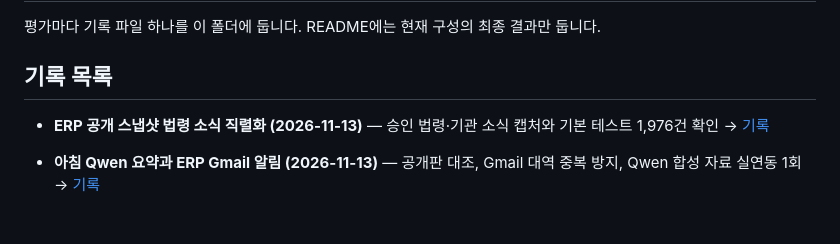
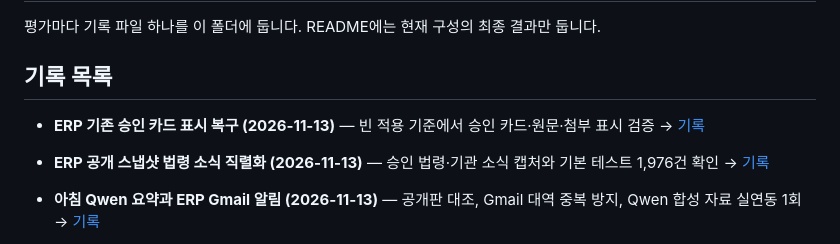
Before and after one commit to bhsong/lawbot, a Markdown page: docs/evals/README.md, the part around the change. Drawn GitHub-style; blank space fills up the shorter version.

Commit message:
Index the approved ERP card regression check

```diff
--- a/docs/evals/README.md
+++ b/docs/evals/README.md
@@ -3,6 +3,8 @@
 평가마다 기록 파일 하나를 이 폴더에 둡니다. README에는 현재 구성의 최종 결과만 둡니다.
 
 ## 기록 목록
+
+- **ERP 기존 승인 카드 표시 복구 (2026-11-13)** — 빈 적용 기준에서 승인 카드·원문·첨부 표시 검증 → [기록](2026-11-13-erp-approved-card-fallback.md)
 
 - **ERP 공개 스냅샷 법령 소식 직렬화 (2026-11-13)** — 승인 법령·기관 소식 캡처와 기본 테스트 1,976건 확인 → [기록](2026-11-13-erp-snapshot-news-serialization.md)
 
```
